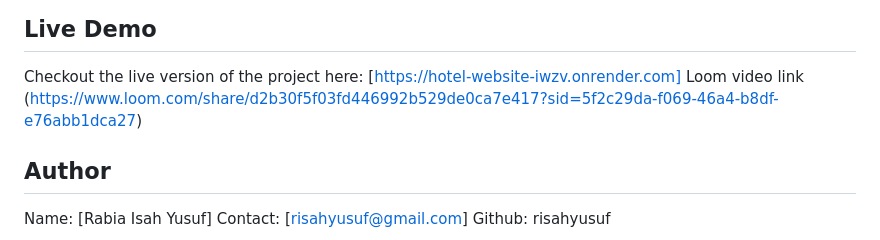
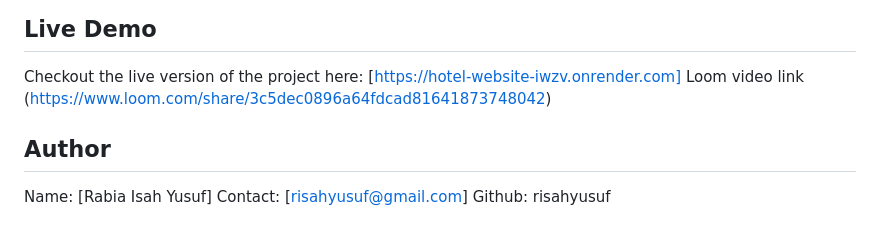
Before and after one commit to risahyusuf/Hotel-Website, a Markdown page: README.md, the part around the change. Drawn GitHub-style.

Commit message:
loom video fix

```diff
--- a/README.md
+++ b/README.md
@@ -82,7 +82,7 @@ images: contains all the images used
 Checkout the live version of the project here:
 [https://hotel-website-iwzv.onrender.com]
 Loom video link
-(https://www.loom.com/share/d2b30f5f03fd446992b529de0ca7e417?sid=5f2c29da-f069-46a4-b8df-e76abb1dca27)
+(https://www.loom.com/share/3c5dec0896a64fdcad81641873748042)
 
 ## Author
 Name: [Rabia Isah Yusuf] Contact: [risahyusuf@gmail.com] Github: risahyusuf
```
